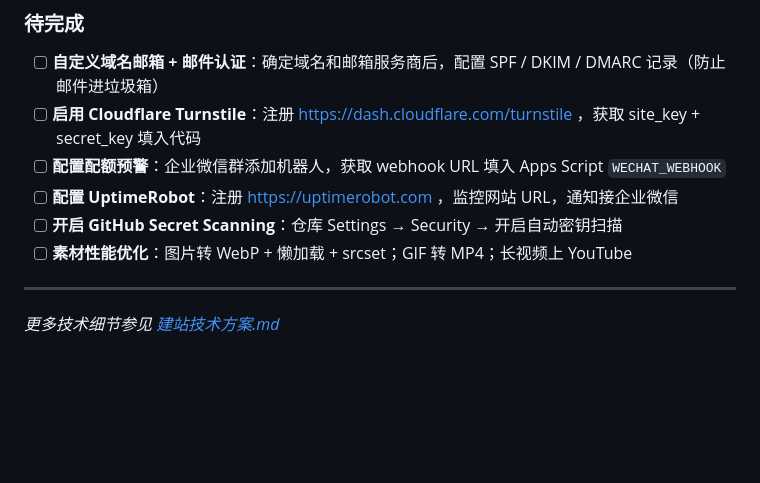
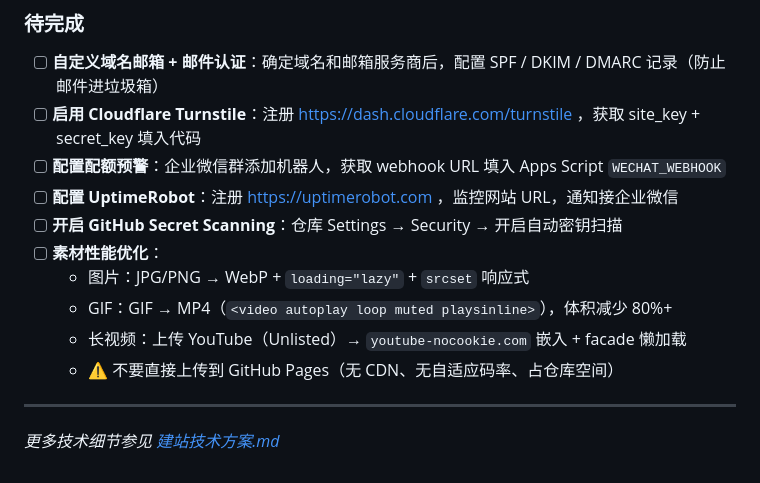
Before and after one commit to dsun-io/lianjia-web, a Markdown page: README.md, the part around the change. Rendered like a GitHub page; blank space fills up the shorter version.

```diff
--- a/README.md
+++ b/README.md
@@ -155,7 +155,11 @@ php -S localhost:8080
 - [ ] **配置配额预警**：企业微信群添加机器人，获取 webhook URL 填入 Apps Script `WECHAT_WEBHOOK`
 - [ ] **配置 UptimeRobot**：注册 https://uptimerobot.com ，监控网站 URL，通知接企业微信
 - [ ] **开启 GitHub Secret Scanning**：仓库 Settings → Security → 开启自动密钥扫描
-- [ ] **素材性能优化**：图片转 WebP + 懒加载 + srcset；GIF 转 MP4；长视频上 YouTube
+- [ ] **素材性能优化**：
+  - 图片：JPG/PNG → WebP + `loading="lazy"` + `srcset` 响应式
+  - GIF：GIF → MP4（`<video autoplay loop muted playsinline>`），体积减少 80%+
+  - 长视频：上传 YouTube（Unlisted）→ `youtube-nocookie.com` 嵌入 + facade 懒加载
+  - ⚠️ 不要直接上传到 GitHub Pages（无 CDN、无自适应码率、占仓库空间）
 
 ---
 
```
Also changed, not shown: 建站技术方案.md (+49 -5 lines).
